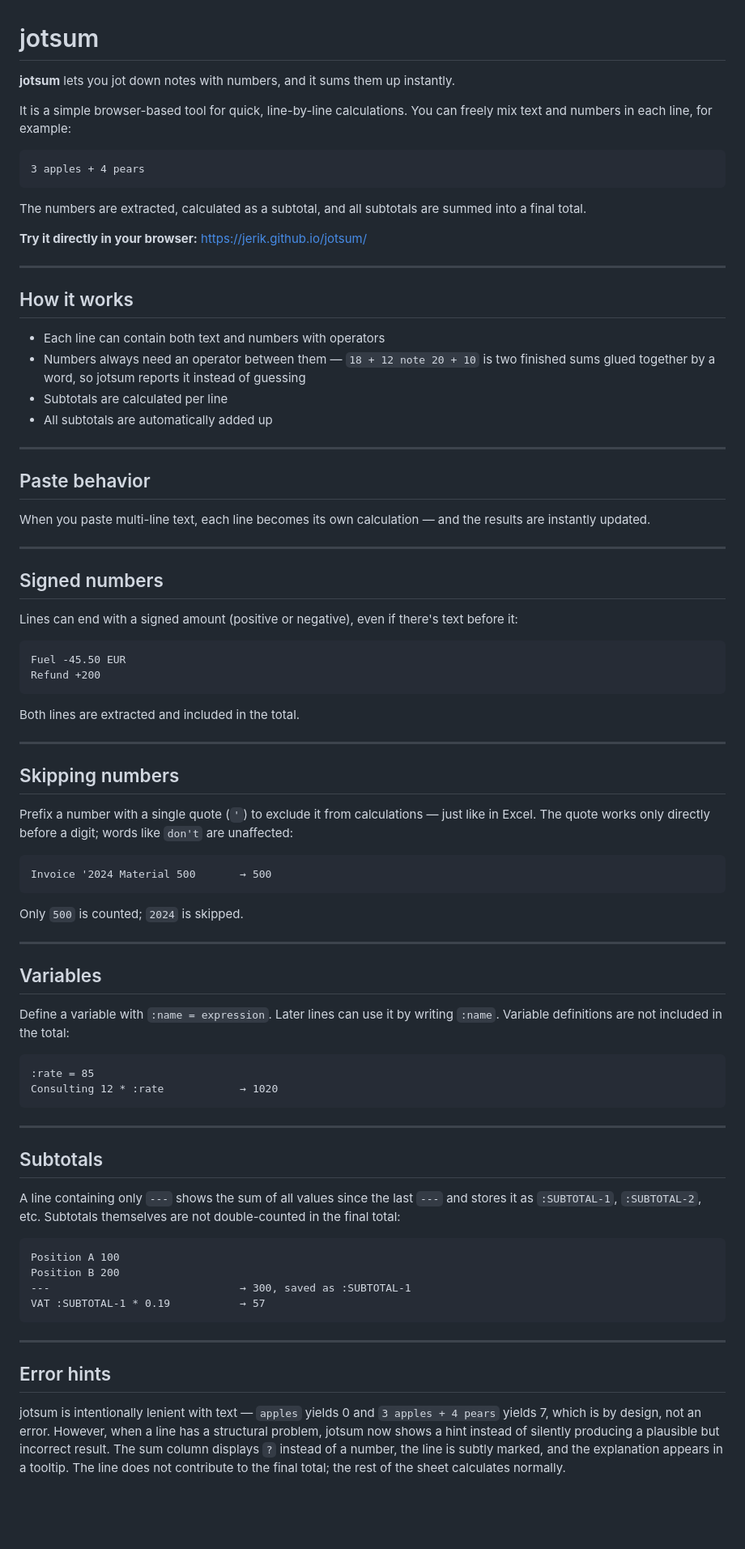
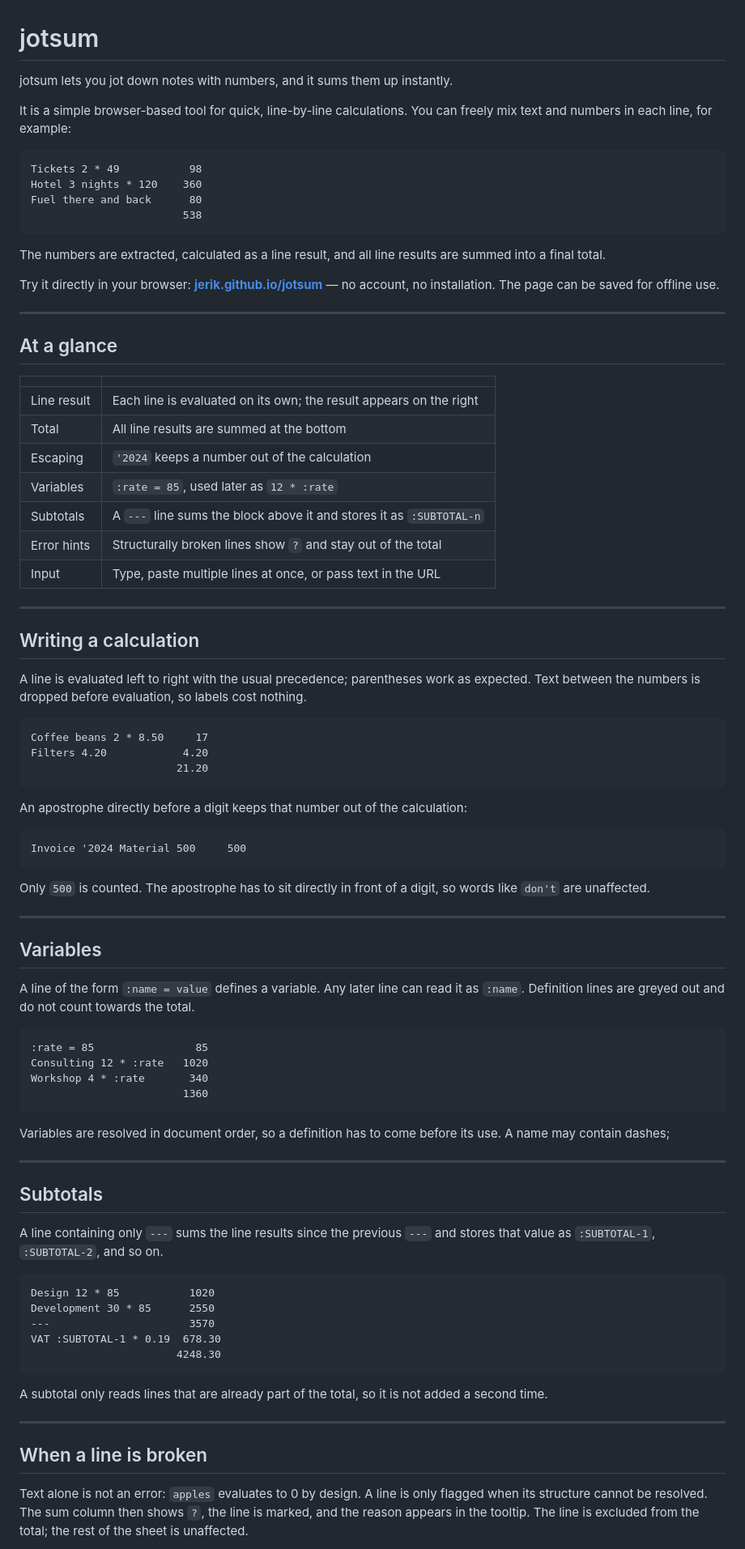
Before and after one commit to jerik/jotsum, a Markdown page: readme.md, the part around one of its changes. Shown at 81% size. GitHub-like rendering; blank space fills up the shorter version.

Commit message:
updated readme with the new features

````diff
--- a/readme.md
+++ b/readme.md
@@ -1,84 +1,88 @@
 # jotsum
 
-**jotsum** lets you jot down notes with numbers, and it sums them up instantly.
+jotsum lets you jot down notes with numbers, and it sums them up instantly.
 
 It is a simple browser-based tool for quick, line-by-line calculations. You can freely mix text and numbers in each line, for example:
 
 ```
-3 apples + 4 pears
+Tickets 2 * 49           98
+Hotel 3 nights * 120    360
+Fuel there and back      80
+                        538
 ```
 
-The numbers are extracted, calculated as a subtotal, and all subtotals are summed into a final total.
+The numbers are extracted, calculated as a line result, and all line results are summed into a final total.
 
-**Try it directly in your browser:** [https://jerik.github.io/jotsum/](https://jerik.github.io/jotsum/)
+Try it directly in your browser: **[jerik.github.io/jotsum](https://jerik.github.io/jotsum/)** — no account, no installation. The page can be saved for offline use.
 
 ---
 
-## How it works
+## At a glance
 
-* Each line can contain both text and numbers with operators
-* Numbers always need an operator between them — `18 + 12 note 20 + 10` is two finished sums glued together by a word, so jotsum reports it instead of guessing
-* Subtotals are calculated per line
-* All subtotals are automatically added up
+| | |
+| --- | --- |
+| Line result | Each line is evaluated on its own; the result appears on the right |
+| Total | All line results are summed at the bottom |
+| Escaping | `'2024` keeps a number out of the calculation |
+| Variables | `:rate = 85`, used later as `12 * :rate` |
+| Subtotals | A `---` line sums the block above it and stores it as `:SUBTOTAL-n` |
+| Error hints | Structurally broken lines show `?` and stay out of the total |
+| Input | Type, paste multiple lines at once, or pass text in the URL |
 
 ---
 
-## Paste behavior
+## Writing a calculation
 
-When you paste multi-line text, each line becomes its own calculation — and the results are instantly updated.
-
----
-
-## Signed numbers
-
-Lines can end with a signed amount (positive or negative), even if there's text before it:
+A line is evaluated left to right with the usual precedence; parentheses work as expected. Text between the numbers is dropped before evaluation, so labels cost nothing.
 
 ```
-Fuel -45.50 EUR
-Refund +200
+Coffee beans 2 * 8.50     17
+Filters 4.20            4.20
+                       21.20
 ```
 
-Both lines are extracted and included in the total.
-
----
-
-## Skipping numbers
-
-Prefix a number with a single quote (`'`) to exclude it from calculations — just like in Excel. The quote works only directly before a digit; words like `don't` are unaffected:
+An apostrophe directly before a digit keeps that number out of the calculation:
 
 ```
-Invoice '2024 Material 500       → 500
+Invoice '2024 Material 500     500
 ```
 
-Only `500` is counted; `2024` is skipped.
+Only `500` is counted. The apostrophe has to sit directly in front of a digit, so words like `don't` are unaffected.
 
 ---
 
 ## Variables
 
-Define a variable with `:name = expression`. Later lines can use it by writing `:name`. Variable definitions are not included in the total:
+A line of the form `:name = value` defines a variable. Any later line can read it as `:name`. Definition lines are greyed out and do not count towards the total.
 
 ```
-:rate = 85
-Consulting 12 * :rate            → 1020
+:rate = 85                85
+Consulting 12 * :rate   1020
+Workshop 4 * :rate       340
+                        1360
 ```
+
+Variables are resolved in document order, so a definition has to come before its use. A name may contain dashes;
 
 ---
 
 ## Subtotals
 
-A line containing only `---` shows the sum of all values since the last `---` and stores it as `:SUBTOTAL-1`, `:SUBTOTAL-2`, etc. Subtotals themselves are not double-counted in the final total:
+A line containing only `---` sums the line results since the previous `---` and stores that value as `:SUBTOTAL-1`, `:SUBTOTAL-2`, and so on.
 
 ```
-Position A 100
-Position B 200
----                              → 300, saved as :SUBTOTAL-1
-VAT :SUBTOTAL-1 * 0.19           → 57
+Design 12 * 85           1020
+Development 30 * 85      2550
+---                      3570
+VAT :SUBTOTAL-1 * 0.19  678.30
+                       4248.30
 ```
+
+A subtotal only reads lines that are already part of the total, so it is not added a second time.
 
 ---
 
-## Error hints
+## When a line is broken
 
-jotsum is intentionally lenient with text — `apples` yields 0 and `3 apples + 4 pears` yields 7, which is by design, not an error. However, when a line has a structural problem, jotsum now shows a hint instead of silently producing a plausible but incorrect result. The sum column displays `?` instead of a number, the line is subtly marked, and the explanation appears in a tooltip. The line does not contribute to the final total; the rest of the sheet calculates normally.
+Text alone is not an error: `apples` evaluates to 0 by design. A line is only flagged when its structure cannot be resolved. The sum column then shows `?`, the line is marked, and the reason appears in the tooltip. The line is excluded from the total; the rest of the sheet is unaffected.
 
````
Also changed, not shown: other parts of readme.md (+26 -16 lines).
